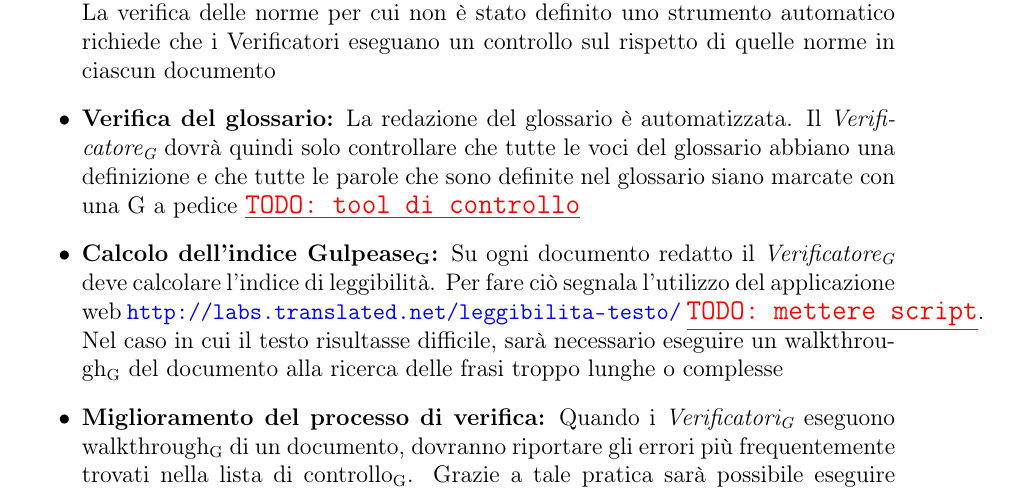
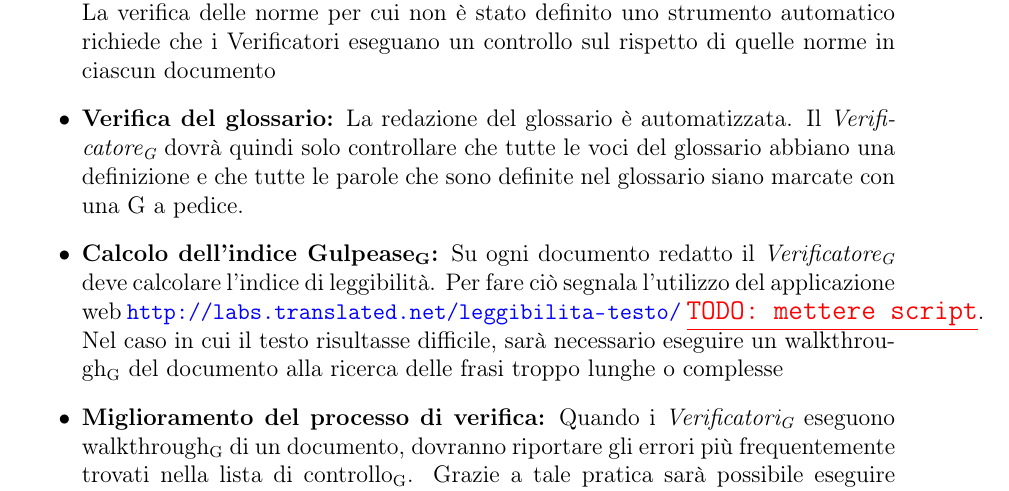
Before and after one commit to waltersandon/starware.swe15, a LaTeX document (doc/1_RR/interni/NormeDiProgetto/NormeDiProgetto3.tex): part of page 24 of 44, cut so that both start at the same text. Compiled offline with pdfLaTeX.

Commit message:
Modifice minori su NdP

```diff
--- a/doc/1_RR/interni/NormeDiProgetto/NormeDiProgetto3.tex
+++ b/doc/1_RR/interni/NormeDiProgetto/NormeDiProgetto3.tex
@@ -653,7 +653,7 @@ Il processo di verifica viene instanziato nel momento in cui l'output di un proc
 \begin{itemize}
 	\item \textbf{Controllo sintattico e del periodo:} Utilizzando TeXstudio il dizionario per lo \mgls{spelling} gratuito OpenOffice vengono evidenziati e corretti gli errori di \mgls{spelling} e grammatica più evidenti. Gli errori di sintassi, di sostituzione di lettere che provocano la creazione di parole grammaticalmente corrette ma sbagliate nel contesto ed i periodi di difficile comprensione necessitano dell'intervento di un verificatore umano. Per questa ragione ciascun documento dovrà essere sottoposto ad una attenta lettura da parte dei verificatori per individuare tali errori
 	\item \textbf{Rispetto delle norme di progetto:} Sono state definite norme tipografiche di carattere generale in \NdP{} sezione \ref{norme tipografiche}. Esse impongono una struttura dei documenti che non può essere verificata in maniera automatica. La verifica delle norme per cui non è stato definito uno strumento automatico richiede che i Verificatori eseguano un controllo sul rispetto di quelle norme in ciascun documento
-	\item \textbf{Verifica del glossario:} La redazione del glossario è automatizzata. Il \VR{} dovrà quindi solo controllare che tutte le voci del glossario abbiano una definizione e che tutte le parole che sono definite nel glossario siano marcate con una G a pedice \TODO{tool di controllo}
+	\item \textbf{Verifica del glossario:} La redazione del glossario è automatizzata. Il \VR{} dovrà quindi solo controllare che tutte le voci del glossario abbiano una definizione e che tutte le parole che sono definite nel glossario siano marcate con una G a pedice.
 	\item \textbf{Calcolo dell’indice \mgls{gulpease}:} Su ogni documento redatto il \VR\ deve calcolare l’indice di leggibilità. Per fare ciò segnala l'utilizzo del applicazione web \url{http://labs.translated.net/leggibilita-testo/} \TODO{mettere script}. Nel caso in cui il testo risultasse difficile, sarà necessario eseguire un \mgls{walkthrough} del documento alla ricerca delle frasi troppo lunghe o complesse
 	\item \textbf{Miglioramento del processo di verifica:} Quando i \VRpl{} eseguono \mgls{walkthrough} di un documento, dovranno riportare gli errori più frequentemente trovati nella \mgls{lista di controllo}. Grazie a tale pratica sarà possibile eseguire \mgls{inspection} su tali errori nelle verifiche future
 	\item \textbf{Segnalazione degli errori riscontrati:} Attenendosi a quanto riportato nella tabella \ref{tabCalssificazioneProb} il \VR{} deve generare dei \mglspl{ticket} secondo quando descritto nella sezione \ref{gestioneDeiProblemi}
```
